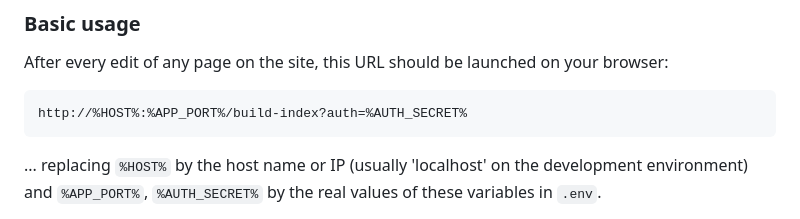
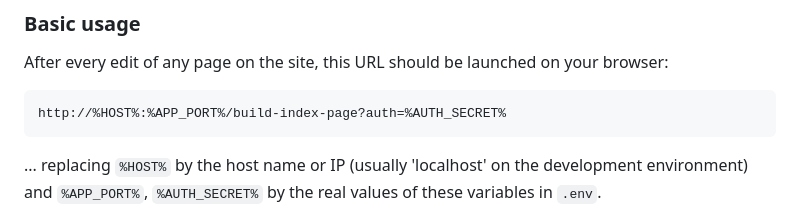
Before and after one commit to projectestac/edu365-text-search, a Markdown page: README.md, the part around the change. Drawn GitHub-style.

````diff
--- a/README.md
+++ b/README.md
@@ -91,7 +91,7 @@ $ npm start
 
 After every edit of any page on the site, this URL should be launched on your browser:
 ```
-http://%HOST%:%APP_PORT%/build-index?auth=%AUTH_SECRET%
+http://%HOST%:%APP_PORT%/build-index-page?auth=%AUTH_SECRET%
 ```
 ... replacing `%HOST%` by the host name or IP (usually 'localhost' on the development environment) and `%APP_PORT%`, `%AUTH_SECRET%` by the real values of these variables in `.env`.
 
````
